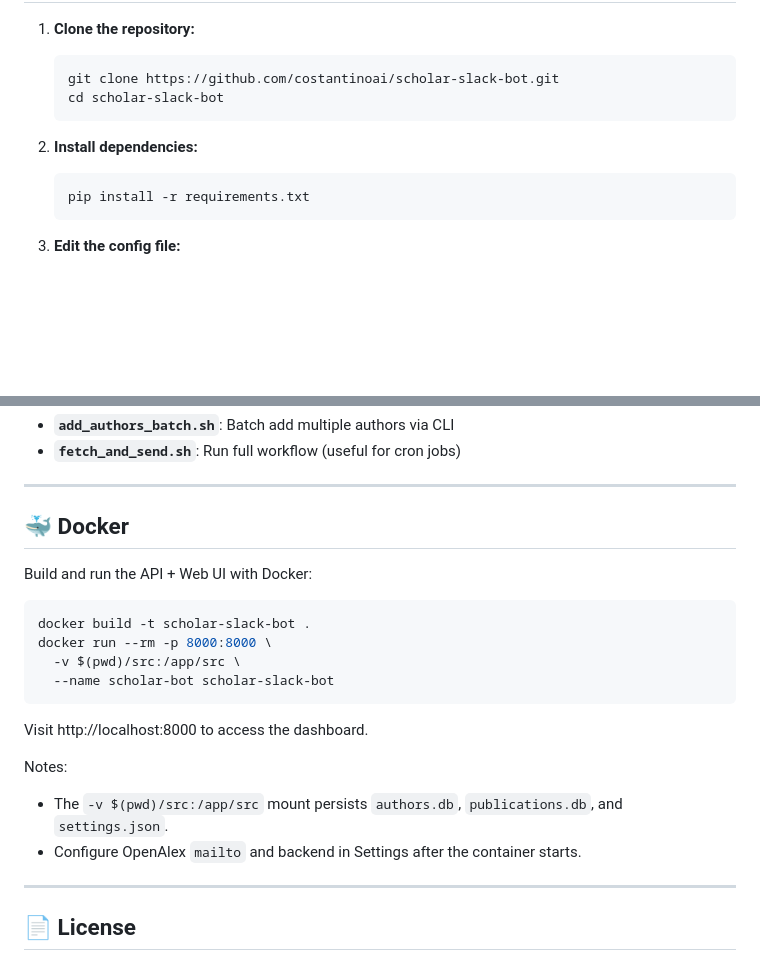
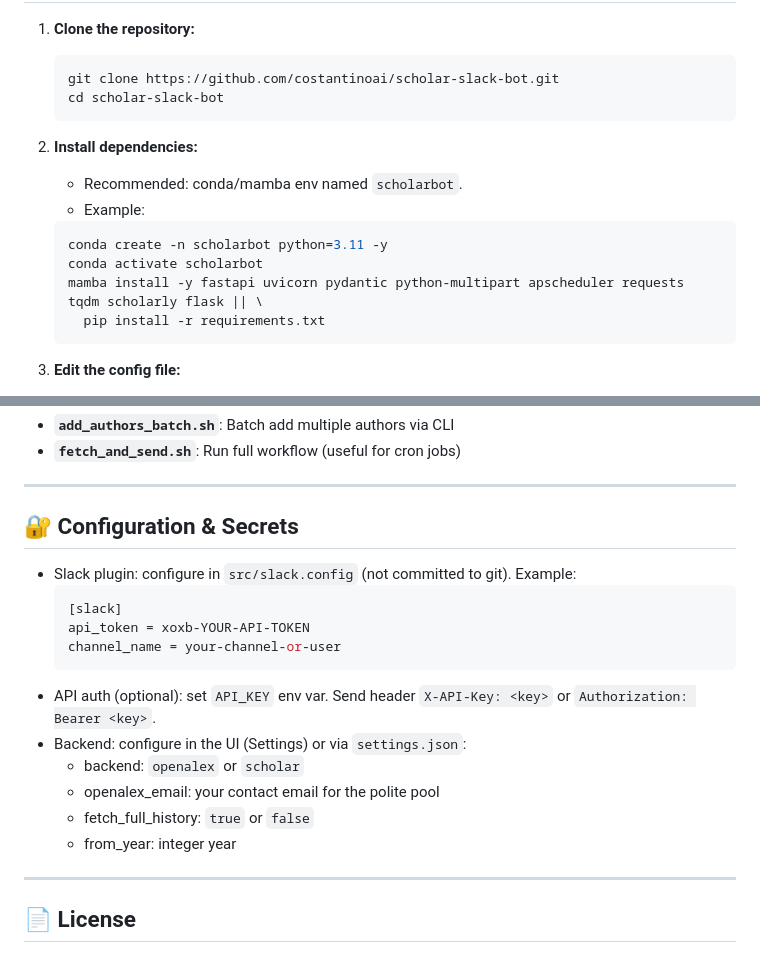
Before and after one commit to costantinoai/scholar-slack-bot, a Markdown page: README.md, 2 parts joined by grey strips. Rendered like a GitHub page; blank space fills up the shorter version.

````diff
--- a/README.md
+++ b/README.md
@@ -12,8 +79,14 @@ This Slack Bot fetches publications for authors from Google Scholar and sends no
    cd scholar-slack-bot
    ```
 2. **Install dependencies:**
-   ```sh
-   pip install -r requirements.txt
+   - Recommended: conda/mamba env named `scholarbot`.
+   - Example:
+
+   ```bash
+   conda create -n scholarbot python=3.11 -y
+   conda activate scholarbot
+   mamba install -y fastapi uvicorn pydantic python-multipart apscheduler requests tqdm scholarly flask || \
+     pip install -r requirements.txt
    ```
 3. **Edit the config file:**
    - Add your Slack API token.
@@ -232,22 +305,20 @@ scholar-slack-bot/
 
 ---
 
-## 🐳 Docker
+## 🔐 Configuration & Secrets
 
-Build and run the API + Web UI with Docker:
-
-```bash
-docker build -t scholar-slack-bot .
-docker run --rm -p 8000:8000 \
-  -v $(pwd)/src:/app/src \
-  --name scholar-bot scholar-slack-bot
-```
-
-Visit http://localhost:8000 to access the dashboard.
-
-Notes:
-- The `-v $(pwd)/src:/app/src` mount persists `authors.db`, `publications.db`, and `settings.json`.
-- Configure OpenAlex `mailto` and backend in Settings after the container starts.
+- Slack plugin: configure in `src/slack.config` (not committed to git). Example:
+  ```ini
+  [slack]
+  api_token = xoxb-YOUR-API-TOKEN
+  channel_name = your-channel-or-user
+  ```
+- API auth (optional): set `API_KEY` env var. Send header `X-API-Key: <key>` or `Authorization: Bearer <key>`.
+- Backend: configure in the UI (Settings) or via `settings.json`:
+  - backend: `openalex` or `scholar`
+  - openalex_email: your contact email for the polite pool
+  - fetch_full_history: `true` or `false`
+  - from_year: integer year
 
 ---
 
````
Also changed, not shown: other parts of README.md (+71 -4 lines).
